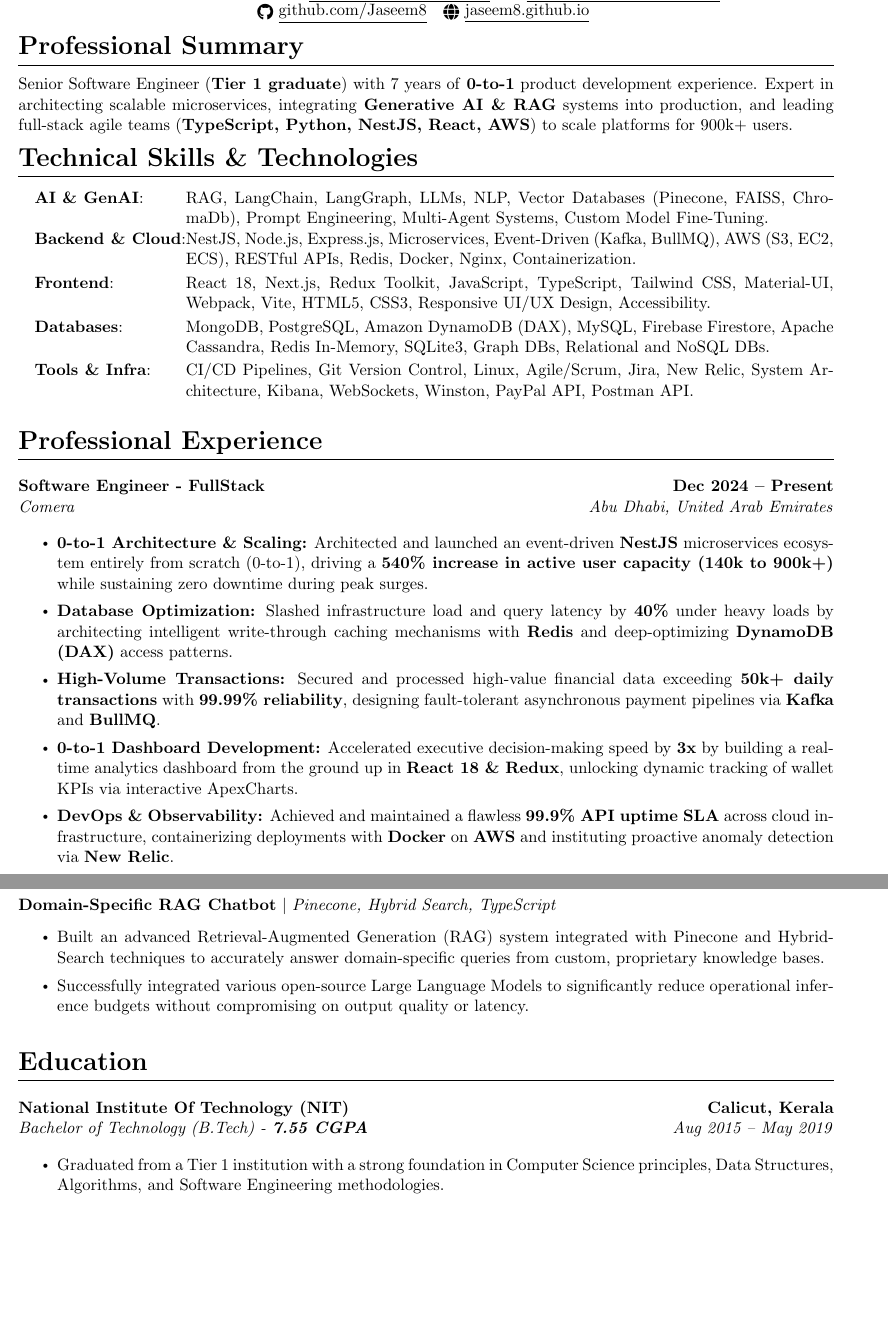
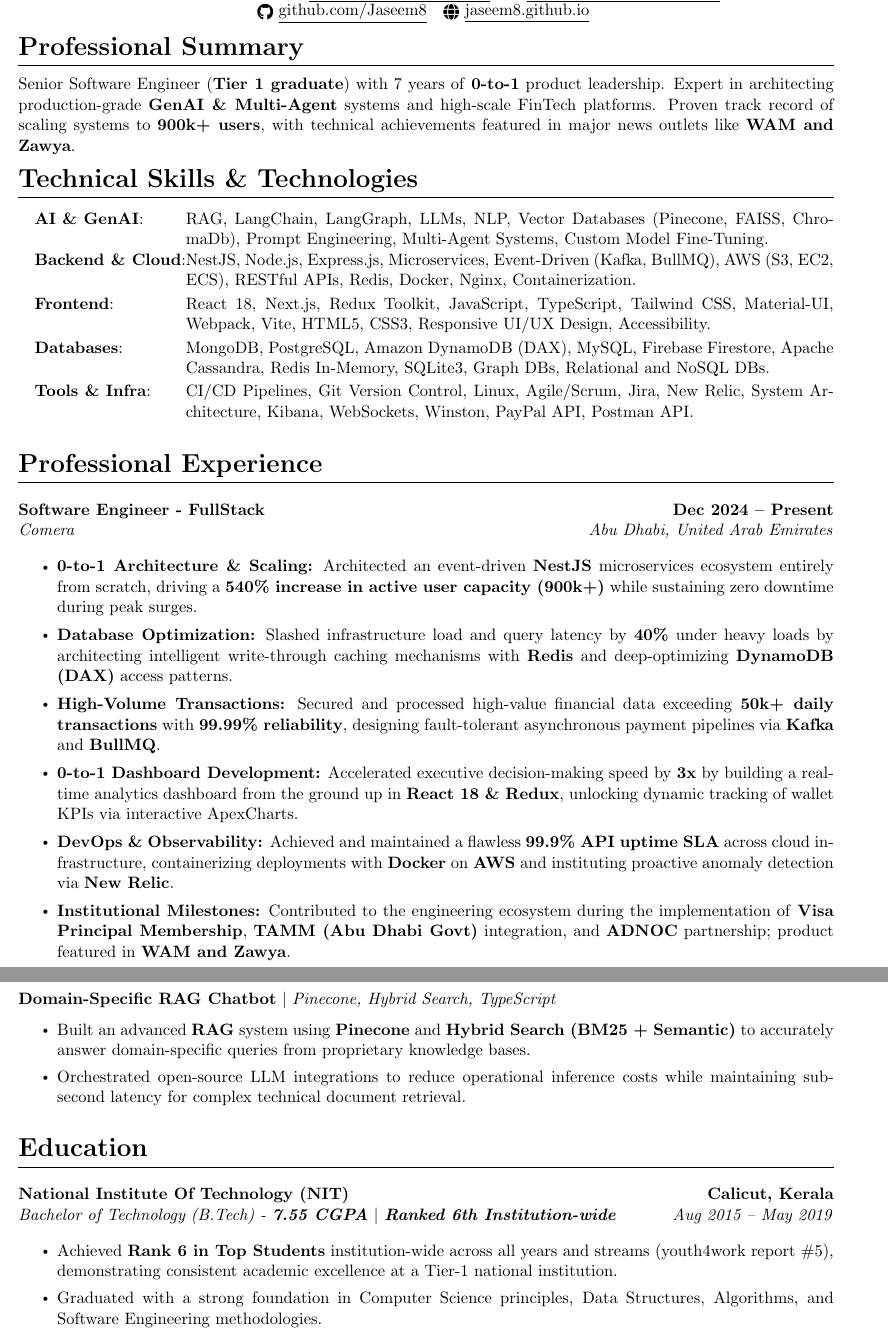
Before and after one commit to Jaseem8/Portfolio, a LaTeX CV (resume.tex): two parts of pages 1 and 2 of 2, joined at a grey line, cut so that both start at the same text, the shorter picture padded with empty space. Compiled offline with pdfLaTeX.

Commit message:
refactor: enhance professional summary, project descriptions, and academic achievements in resume.tex

```diff
--- a/resume.tex
+++ b/resume.tex
@@ -113,7 +113,7 @@
 \section{Professional Summary}
 \vspace{-2pt}
 \small{
-    Senior Software Engineer (\textbf{Tier 1 graduate}) with 7 years of \textbf{0-to-1} product development experience. Expert in architecting scalable microservices, integrating \textbf{Generative AI \& RAG} systems into production, and leading full-stack agile teams (\textbf{TypeScript, Python, NestJS, React, AWS}) to scale platforms for 900k+ users.
+    Senior Software Engineer (\textbf{Tier 1 graduate}) with 7 years of \textbf{0-to-1} product leadership. Expert in architecting production-grade \textbf{GenAI \& Multi-Agent} systems and high-scale FinTech platforms. Proven track record of scaling systems to \textbf{900k+ users}, with technical achievements featured in major news outlets like \textbf{WAM and Zawya}.
 }
 \vspace{-6pt}
 
@@ -143,11 +143,12 @@
       {Software Engineer - FullStack}{Dec 2024 -- Present}
       {Comera}{Abu Dhabi, United Arab Emirates}
       \resumeItemListStart
-        \resumeItem{\textbf{0-to-1 Architecture \& Scaling:} Architected and launched an event-driven \textbf{NestJS} microservices ecosystem entirely from scratch (0-to-1), driving a \textbf{540\% increase in active user capacity (140k to 900k+)} while sustaining zero downtime during peak surges.}
+        \resumeItem{\textbf{0-to-1 Architecture \& Scaling:} Architected an event-driven \textbf{NestJS} microservices ecosystem entirely from scratch, driving a \textbf{540\% increase in active user capacity (900k+)} while sustaining zero downtime during peak surges.}
         \resumeItem{\textbf{Database Optimization:} Slashed infrastructure load and query latency by \textbf{40\%} under heavy loads by architecting intelligent write-through caching mechanisms with \textbf{Redis} and deep-optimizing \textbf{DynamoDB (DAX)} access patterns.}
         \resumeItem{\textbf{High-Volume Transactions:} Secured and processed high-value financial data exceeding \textbf{50k+ daily transactions} with \textbf{99.99\% reliability}, designing fault-tolerant asynchronous payment pipelines via \textbf{Kafka} and \textbf{BullMQ}.}
         \resumeItem{\textbf{0-to-1 Dashboard Development:} Accelerated executive decision-making speed by \textbf{3x} by building a real-time analytics dashboard from the ground up in \textbf{React 18 \& Redux}, unlocking dynamic tracking of wallet KPIs via interactive ApexCharts.}
         \resumeItem{\textbf{DevOps \& Observability:} Achieved and maintained a flawless \textbf{99.9\% API uptime SLA} across cloud infrastructure, containerizing deployments with \textbf{Docker} on \textbf{AWS} and instituting proactive anomaly detection via \textbf{New Relic}.}
+        \resumeItem{\textbf{Institutional Milestones:} Contributed to the engineering ecosystem during the implementation of \textbf{Visa Principal Membership}, \textbf{TAMM (Abu Dhabi Govt)} integration, and \textbf{ADNOC} partnership; product featured in \textbf{WAM and Zawya}.}
       \resumeItemListEnd
 
     \resumeSubheading
@@ -186,8 +187,8 @@
       \resumeProjectHeading
           {\textbf{Domain-Specific RAG Chatbot} $|$ \emph{Pinecone, Hybrid Search, TypeScript}}{}
           \resumeItemListStart
-            \resumeItem{Built an advanced Retrieval-Augmented Generation (RAG) system integrated with Pinecone and Hybrid-Search techniques to accurately answer domain-specific queries from custom, proprietary knowledge bases.}
-            \resumeItem{Successfully integrated various open-source Large Language Models to significantly reduce operational inference budgets without compromising on output quality or latency.}
+            \resumeItem{Built an advanced \textbf{RAG} system using \textbf{Pinecone} and \textbf{Hybrid Search (BM25 + Semantic)} to accurately answer domain-specific queries from proprietary knowledge bases.}
+            \resumeItem{Orchestrated open-source LLM integrations to reduce operational inference costs while maintaining sub-second latency for complex technical document retrieval.}
           \resumeItemListEnd
     \resumeSubHeadingListEnd
 \vspace{-6pt}
@@ -198,10 +199,12 @@
   \resumeSubHeadingListStart
     \resumeSubheading
       {National Institute Of Technology (NIT)}{Calicut, Kerala}
-      {Bachelor of Technology (B.Tech) - \textbf{7.55 CGPA}}{Aug 2015 -- May 2019}
+      {Bachelor of Technology (B.Tech) - \textbf{7.55 CGPA} $|$ \textbf{Ranked 6th Institution-wide}}{Aug 2015 -- May 2019}
       \resumeItemListStart
-        \resumeItem{Graduated from a Tier 1 institution with a strong foundation in Computer Science principles, Data Structures, Algorithms, and Software Engineering methodologies.}
+        \resumeItem{Achieved \textbf{Rank 6 in Top Students} institution-wide across all years and streams (youth4work report \#5), demonstrating consistent academic excellence at a Tier-1 national institution.}
+        \resumeItem{Graduated with a strong foundation in Computer Science principles, Data Structures, Algorithms, and Software Engineering methodologies.}
       \resumeItemListEnd
   \resumeSubHeadingListEnd
+\vspace{-6pt}
 
 \end{document}
```
Also changed, not shown: resume.tex (4 more changed lines).
